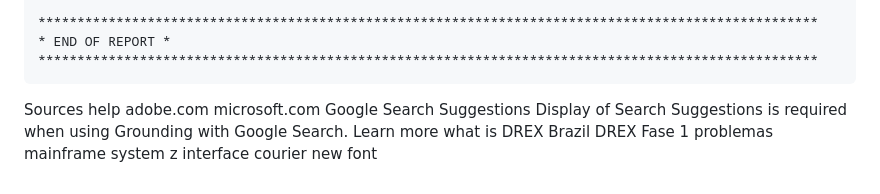
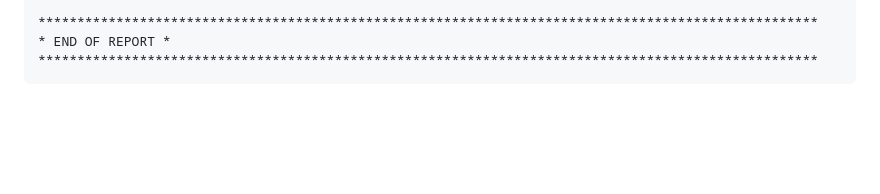
Before and after one commit to scoobiii/drex-platform, a Markdown page: README.md, the part around one of its changes. Drawn GitHub-style; blank space fills up the shorter version.

```diff
--- a/README.md
+++ b/README.md
@@ -596,14 +597,3 @@ asyncio.run(main())
 <span style="color: #d04a02;">* END OF REPORT *</span>
 <span style="color: #d04a02;">****************************************************************************************************</span>
 </pre>
-
-Sources
-help
-adobe.com
-microsoft.com
-Google Search Suggestions
-Display of Search Suggestions is required when using Grounding with Google Search. Learn more
-what is DREX Brazil
-DREX Fase 1 problemas
-mainframe system z interface
-courier new font
```
Also changed, not shown: other parts of README.md (+2 -1 lines).
